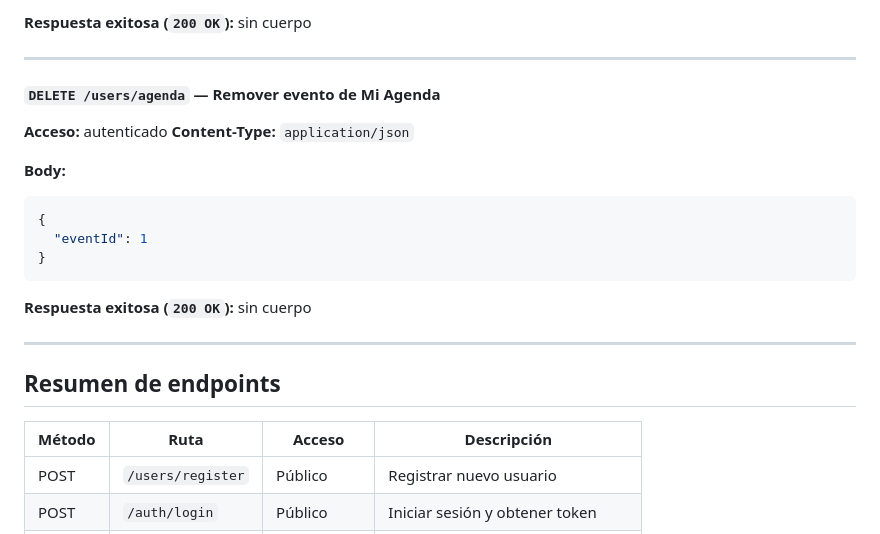
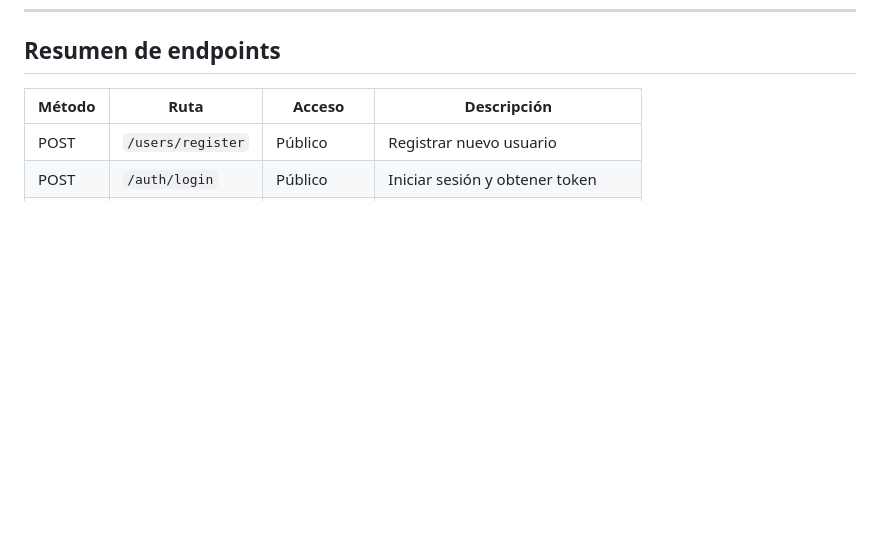
Before and after one commit to 0wex/sim-eventhub-backend, a Markdown page: README.md, the part around one of its changes. Rendered like a GitHub page; blank space fills up the shorter version.

````diff
--- a/README.md
+++ b/README.md
@@ -221,23 +66,3 @@ Sin parámetros devuelve los 40 eventos.
-**Respuesta exitosa (`200 OK`):** sin cuerpo
-
----
-
-#### `DELETE /users/agenda` — Remover evento de Mi Agenda
-
-**Acceso:** autenticado
-**Content-Type:** `application/json`
-
-**Body:**
-```json
-{
-  "eventId": 1
-}
-```
-
-**Respuesta exitosa (`200 OK`):** sin cuerpo
-
----
-
 ## Resumen de endpoints
 
 | Método | Ruta              | Acceso      | Descripción                              |
````
Also changed, not shown: other parts of README.md (+0 -155 lines).
